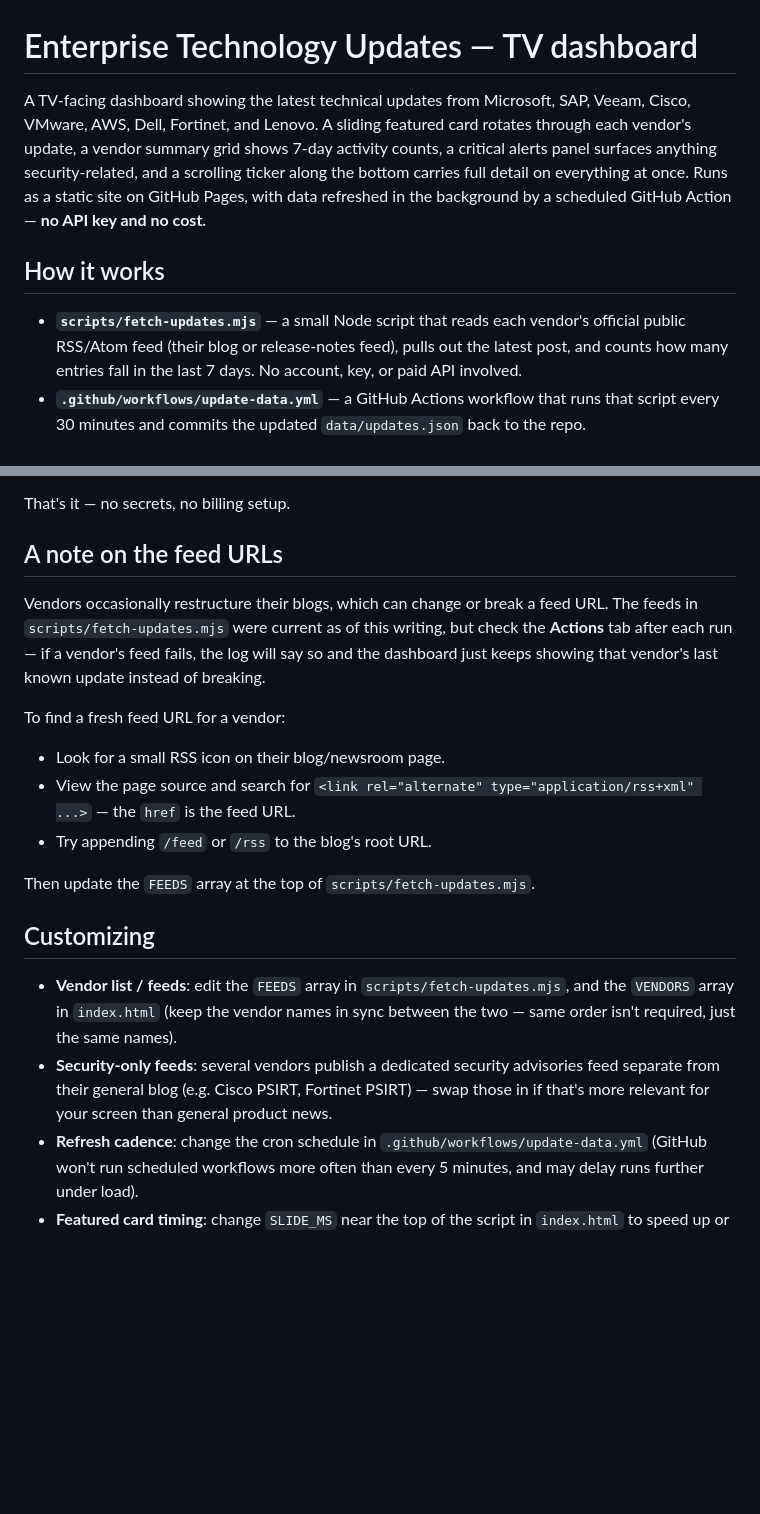
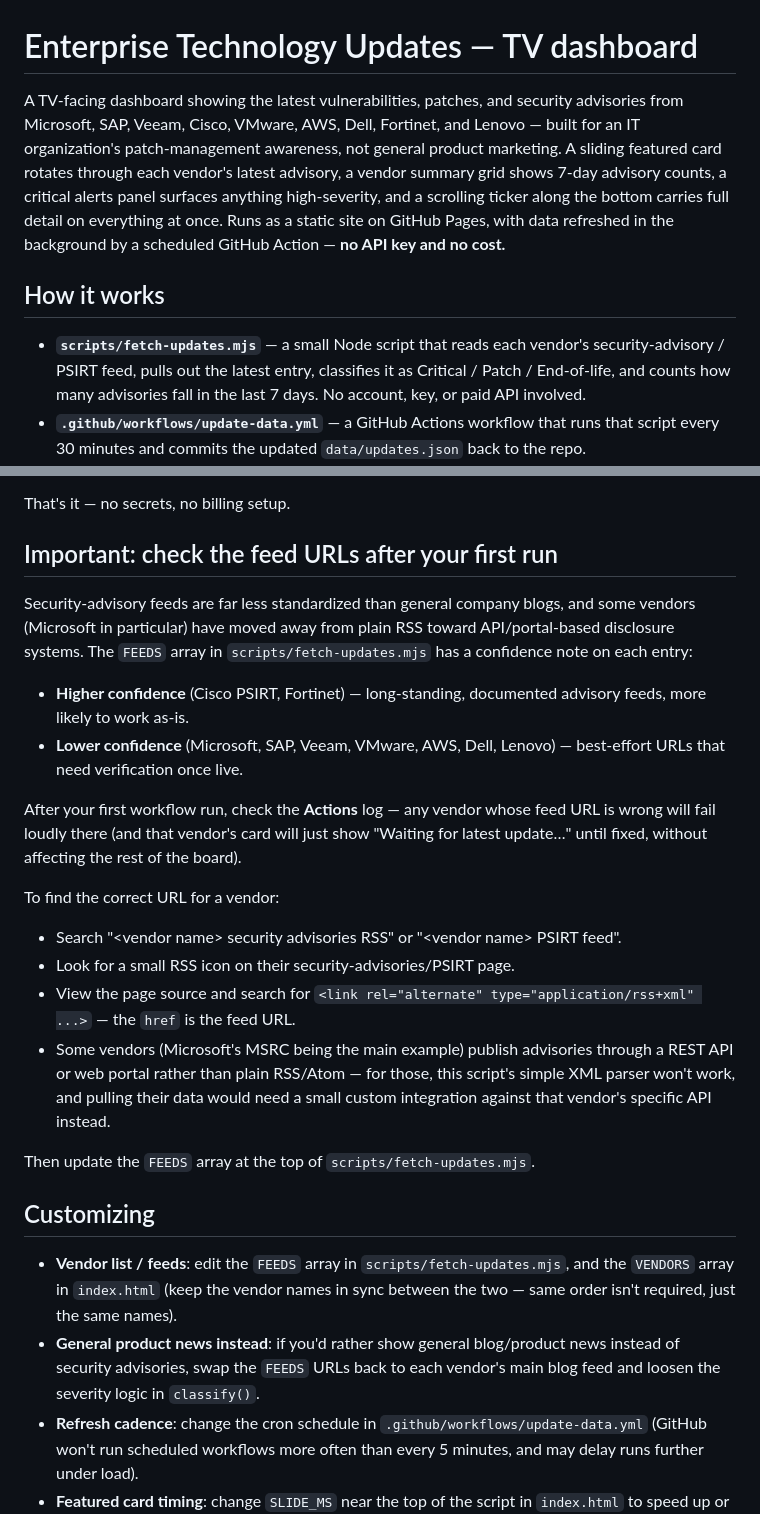
Before and after one commit to vinuwaterman/ITnewsticker, a Markdown page: README.md, 2 parts joined by grey strips. Drawn GitHub-style; blank space fills up the shorter version.

```diff
--- a/README.md
+++ b/README.md
@@ -1,20 +1,21 @@
 # Enterprise Technology Updates — TV dashboard
 
-A TV-facing dashboard showing the latest technical updates from Microsoft,
-SAP, Veeam, Cisco, VMware, AWS, Dell, Fortinet, and Lenovo. A sliding
-featured card rotates through each vendor's update, a vendor summary grid
-shows 7-day activity counts, a critical alerts panel surfaces anything
-security-related, and a scrolling ticker along the bottom carries full
-detail on everything at once. Runs as a static site on GitHub Pages, with
-data refreshed in the background by a scheduled GitHub Action —
-**no API key and no cost.**
+A TV-facing dashboard showing the latest vulnerabilities, patches, and
+security advisories from Microsoft, SAP, Veeam, Cisco, VMware, AWS, Dell,
+Fortinet, and Lenovo — built for an IT organization's patch-management
+awareness, not general product marketing. A sliding featured card rotates
+through each vendor's latest advisory, a vendor summary grid shows 7-day
+advisory counts, a critical alerts panel surfaces anything high-severity,
+and a scrolling ticker along the bottom carries full detail on everything at
+once. Runs as a static site on GitHub Pages, with data refreshed in the
+background by a scheduled GitHub Action — **no API key and no cost.**
 
 ## How it works
 
 - **`scripts/fetch-updates.mjs`** — a small Node script that reads each
-  vendor's official public RSS/Atom feed (their blog or release-notes feed),
-  pulls out the latest post, and counts how many entries fall in the last 7
-  days. No account, key, or paid API involved.
+  vendor's security-advisory / PSIRT feed, pulls out the latest entry,
+  classifies it as Critical / Patch / End-of-life, and counts how many
+  advisories fall in the last 7 days. No account, key, or paid API involved.
 - **`.github/workflows/update-data.yml`** — a GitHub Actions workflow that
   runs that script every 30 minutes and commits the updated
   `data/updates.json` back to the repo.
@@ -43,22 +44,36 @@ data refreshed in the background by a scheduled GitHub Action —
 
 That's it — no secrets, no billing setup.
 
-## A note on the feed URLs
+## Important: check the feed URLs after your first run
 
-Vendors occasionally restructure their blogs, which can change or break a
-feed URL. The feeds in `scripts/fetch-updates.mjs` were current as of this
-writing, but check the **Actions** tab after each run — if a vendor's feed
-fails, the log will say so and the dashboard just keeps showing that
-vendor's last known update instead of breaking.
+Security-advisory feeds are far less standardized than general company
+blogs, and some vendors (Microsoft in particular) have moved away from
+plain RSS toward API/portal-based disclosure systems. The `FEEDS` array in
+`scripts/fetch-updates.mjs` has a confidence note on each entry:
 
-To find a fresh feed URL for a vendor:
-- Look for a small RSS icon on their blog/newsroom page.
+- **Higher confidence** (Cisco PSIRT, Fortinet) — long-standing, documented
+  advisory feeds, more likely to work as-is.
+- **Lower confidence** (Microsoft, SAP, Veeam, VMware, AWS, Dell, Lenovo) —
+  best-effort URLs that need verification once live.
+
+After your first workflow run, check the **Actions** log — any vendor whose
+feed URL is wrong will fail loudly there (and that vendor's card will just
+show "Waiting for latest update…" until fixed, without affecting the rest
+of the board).
+
+To find the correct URL for a vendor:
+- Search "\<vendor name\> security advisories RSS" or "\<vendor name\> PSIRT feed".
+- Look for a small RSS icon on their security-advisories/PSIRT page.
 - View the page source and search for
   `<link rel="alternate" type="application/rss+xml" ...>` — the `href` is
   the feed URL.
-- Try appending `/feed` or `/rss` to the blog's root URL.
+- Some vendors (Microsoft's MSRC being the main example) publish advisories
+  through a REST API or web portal rather than plain RSS/Atom — for those,
+  this script's simple XML parser won't work, and pulling their data would
+  need a small custom integration against that vendor's specific API instead.
 
 Then update the `FEEDS` array at the top of `scripts/fetch-updates.mjs`.
+
 
 ## Customizing
 
@@ -66,10 +81,9 @@ Then update the `FEEDS` array at the top of `scripts/fetch-updates.mjs`.
   `scripts/fetch-updates.mjs`, and the `VENDORS` array in `index.html`
   (keep the vendor names in sync between the two — same order isn't
   required, just the same names).
-- **Security-only feeds**: several vendors publish a dedicated security
-  advisories feed separate from their general blog (e.g. Cisco PSIRT, Fortinet
-  PSIRT) — swap those in if that's more relevant for your screen than general
-  product news.
+- **General product news instead**: if you'd rather show general blog/product
+  news instead of security advisories, swap the `FEEDS` URLs back to each
+  vendor's main blog feed and loosen the severity logic in `classify()`.
 - **Refresh cadence**: change the cron schedule in
   `.github/workflows/update-data.yml` (GitHub won't run scheduled workflows
   more often than every 5 minutes, and may delay runs further under load).
```
